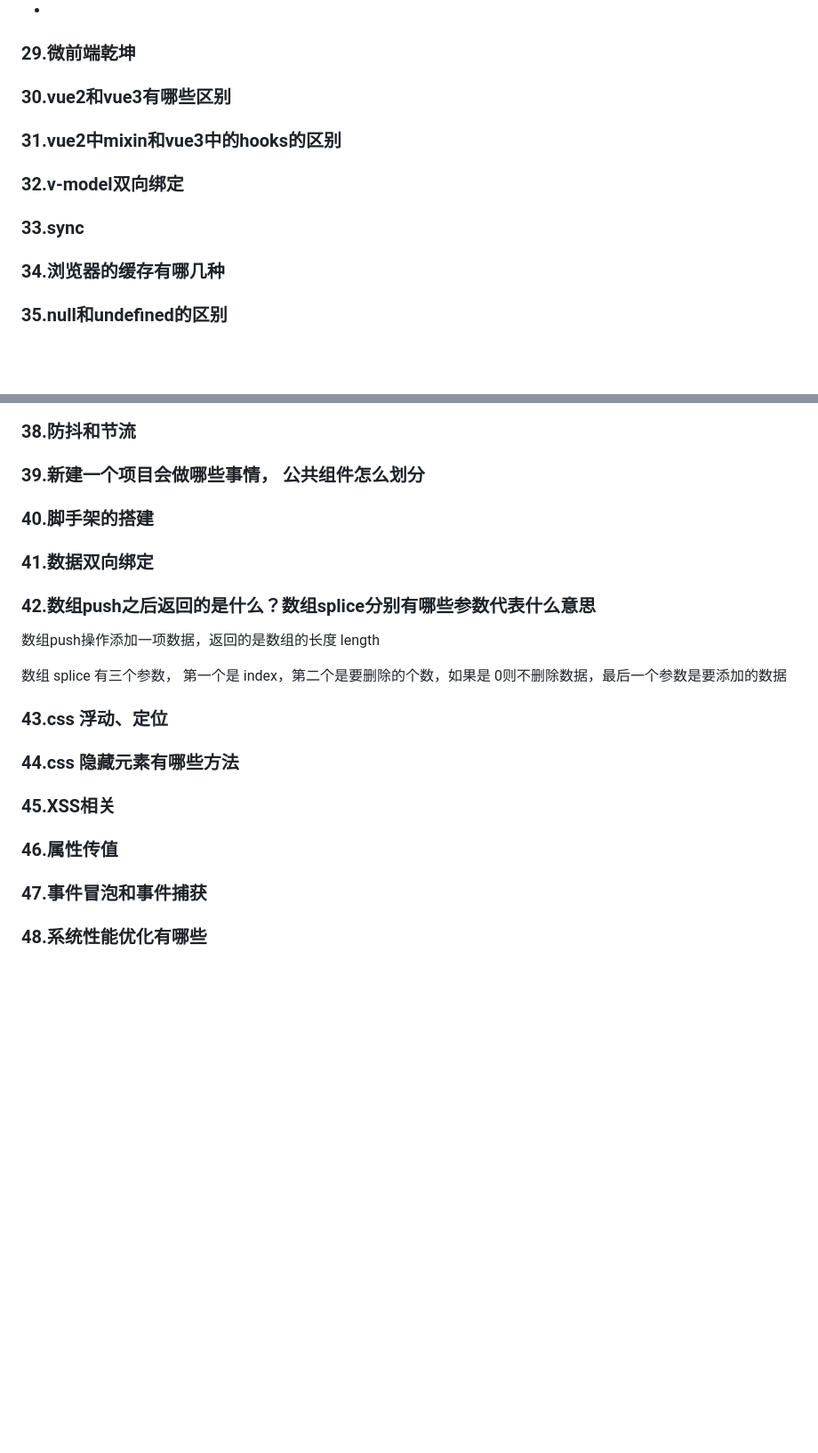
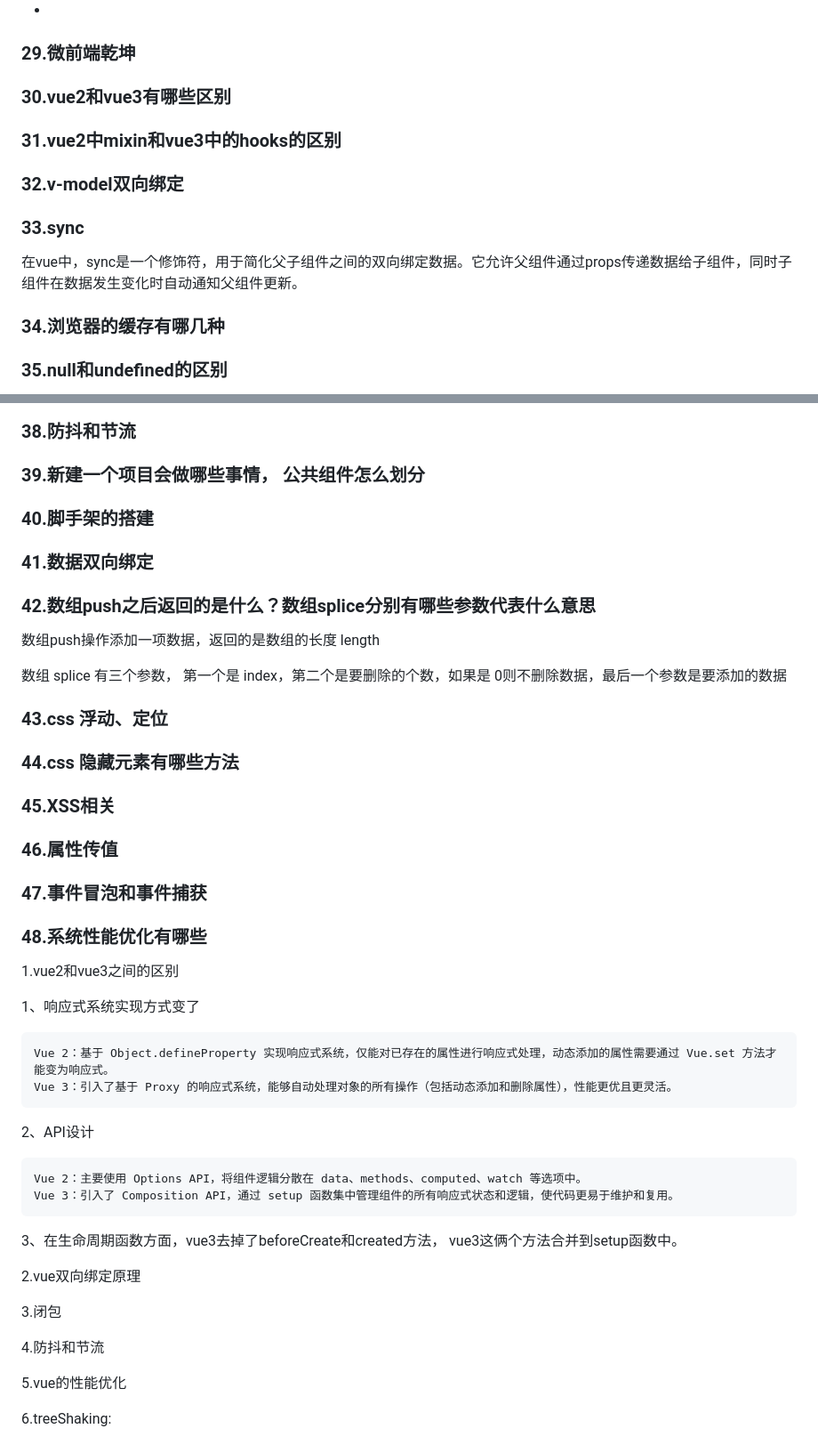
Before and after one commit to xionglp/ls-javaScript, a Markdown page: md/面试中遇到过的题.md, 2 parts joined by grey strips. Shown at 89% size. Rendered like a GitHub page; blank space fills up the shorter version.

````diff
--- a/md/面试中遇到过的题.md
+++ b/md/面试中遇到过的题.md
@@ -173,6 +235,8 @@ onUnmounted 对应vue2的destoryed函数
 
 ### 29.微前端乾坤
 
+
+
 ### 30.vue2和vue3有哪些区别
 
 
@@ -183,7 +247,13 @@ onUnmounted 对应vue2的destoryed函数
 
 ### 32.v-model双向绑定
 
+
+
 ### 33.sync
+
+在vue中，sync是一个修饰符，用于简化父子组件之间的双向绑定数据。它允许父组件通过props传递数据给子组件，同时子组件在数据发生变化时自动通知父组件更新。
+
+
 
 ### 34.浏览器的缓存有哪几种
 
@@ -215,9 +285,15 @@ onUnmounted 对应vue2的destoryed函数
 
 ### 39.新建一个项目会做哪些事情， 公共组件怎么划分
 
+
+
 ### 40.脚手架的搭建
 
+
+
 ### 41.数据双向绑定
+
+
 
 ### 42.数组push之后返回的是什么？数组splice分别有哪些参数代表什么意思
 
@@ -231,12 +307,56 @@ onUnmounted 对应vue2的destoryed函数
 
 ### 43.css 浮动、定位
 
+
+
 ### 44.css 隐藏元素有哪些方法
+
+
 
 ### 45.XSS相关
 
+
+
 ### 46.属性传值
+
+
 
 ### 47.事件冒泡和事件捕获
 
+
+
 ### 48.系统性能优化有哪些
+
+
+
+
+
+1.vue2和vue3之间的区别
+
+1、响应式系统实现方式变了
+
+```
+Vue 2：基于 Object.defineProperty 实现响应式系统，仅能对已存在的属性进行响应式处理，动态添加的属性需要通过 Vue.set 方法才能变为响应式。
+Vue 3：引入了基于 Proxy 的响应式系统，能够自动处理对象的所有操作（包括动态添加和删除属性），性能更优且更灵活。
+```
+
+2、API设计
+
+```
+Vue 2：主要使用 Options API，将组件逻辑分散在 data、methods、computed、watch 等选项中。
+Vue 3：引入了 Composition API，通过 setup 函数集中管理组件的所有响应式状态和逻辑，使代码更易于维护和复用。
+```
+
+3、在生命周期函数方面，vue3去掉了beforeCreate和created方法， vue3这俩个方法合并到setup函数中。
+
+
+
+2.vue双向绑定原理
+
+3.闭包
+
+4.防抖和节流
+
+5.vue的性能优化
+
+6.treeShaking:
````
Also changed, not shown: other parts of md/面试中遇到过的题.md (+67 -5 lines), md/面试题大全.md (+1 -1 lines).
